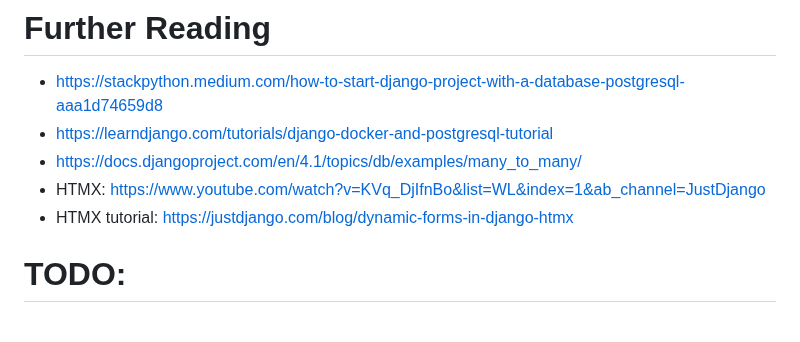
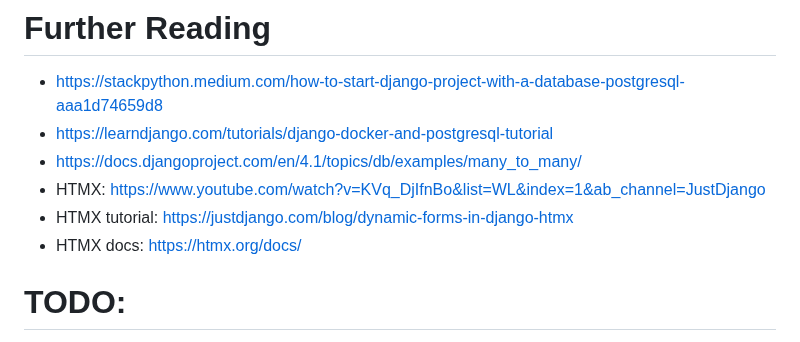
Before and after one commit to ArthurLinss/django-postgres, a Markdown page: README.md, the part around the change. Rendered like a GitHub page.

Commit message:
tiny radme update

```diff
--- a/README.md
+++ b/README.md
@@ -24,6 +24,7 @@ pip install django-crispy-forms crispy-tailwind
 - https://docs.djangoproject.com/en/4.1/topics/db/examples/many_to_many/
 - HTMX: https://www.youtube.com/watch?v=KVq_DjIfnBo&list=WL&index=1&ab_channel=JustDjango
 - HTMX tutorial: https://justdjango.com/blog/dynamic-forms-in-django-htmx
+- HTMX docs: https://htmx.org/docs/
 
 # TODO:
 
```
